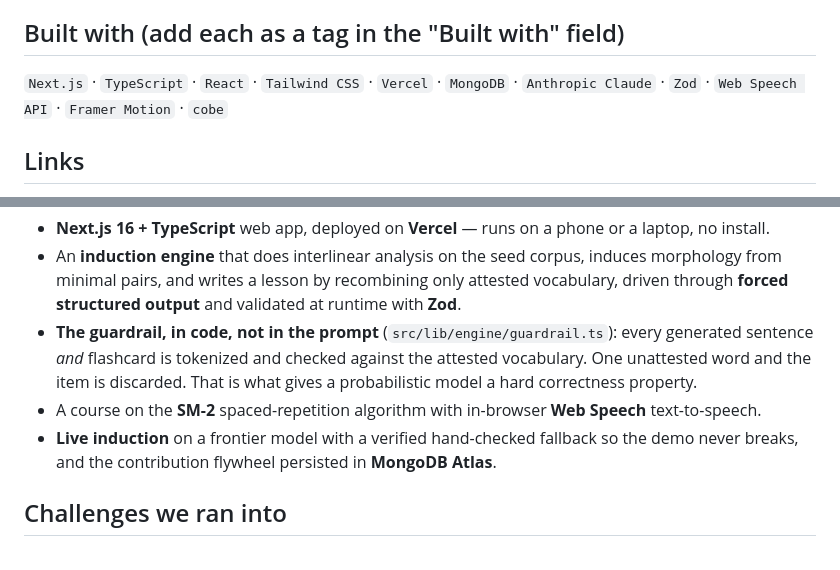
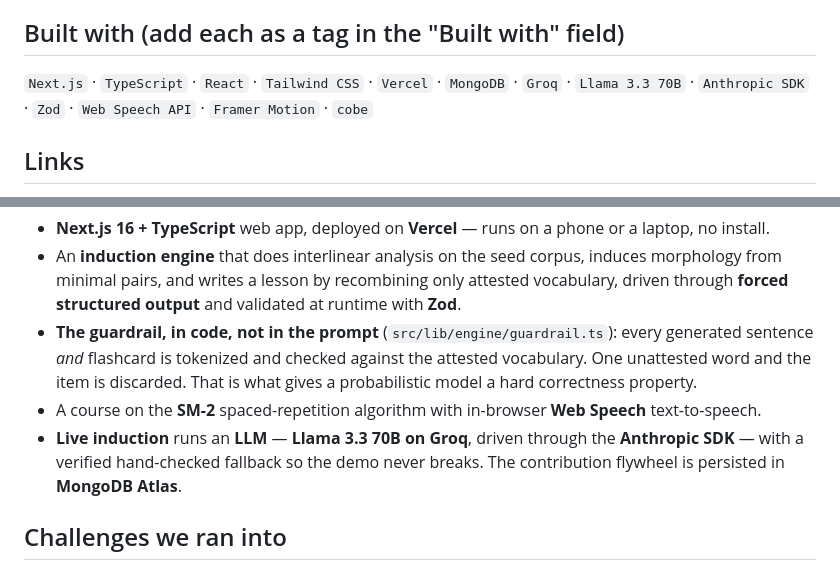
Before and after one commit to areebhirani-beep/lantern, a Markdown page: docs/submissions/SUBMISSION-KIT.md, 2 parts joined by grey strips. GitHub-like rendering.

Commit message:
Submission kit: confirm LLM stack (Groq, Llama 3.3 70B, Anthropic SDK)
Replaces the vague "frontier model" with the actual deployed inference stack in
both the built-with tags and the How-we-built-it line.

Co-Authored-By: Claude Opus 4.8 (1M context) <noreply@anthropic.com>

```diff
--- a/docs/submissions/SUBMISSION-KIT.md
+++ b/docs/submissions/SUBMISSION-KIT.md
@@ -14,7 +14,7 @@ Lantern
 A language dies every two weeks. Lantern is Duolingo for dying languages: it turns the words a community still remembers into a real course, with AI that never invents a word.
 
 ## Built with  (add each as a tag in the "Built with" field)
-`Next.js` · `TypeScript` · `React` · `Tailwind CSS` · `Vercel` · `MongoDB` · `Anthropic Claude` · `Zod` · `Web Speech API` · `Framer Motion` · `cobe`
+`Next.js` · `TypeScript` · `React` · `Tailwind CSS` · `Vercel` · `MongoDB` · `Groq` · `Llama 3.3 70B` · `Anthropic SDK` · `Zod` · `Web Speech API` · `Framer Motion` · `cobe`
 
 ## Links
 - **Try it (live):** https://lantern-cyan.vercel.app
@@ -55,7 +55,7 @@ What makes it trustworthy is an inversion. An AI cannot truly *know* a language
 - An **induction engine** that does interlinear analysis on the seed corpus, induces morphology from minimal pairs, and writes a lesson by recombining only attested vocabulary, driven through **forced structured output** and validated at runtime with **Zod**.
 - **The guardrail, in code, not in the prompt** (`src/lib/engine/guardrail.ts`): every generated sentence *and* flashcard is tokenized and checked against the attested vocabulary. One unattested word and the item is discarded. That is what gives a probabilistic model a hard correctness property.
 - A course on the **SM-2** spaced-repetition algorithm with in-browser **Web Speech** text-to-speech.
-- **Live induction** on a frontier model with a verified hand-checked fallback so the demo never breaks, and the contribution flywheel persisted in **MongoDB Atlas**.
+- **Live induction** runs an **LLM** — **Llama 3.3 70B on Groq**, driven through the **Anthropic SDK** — with a verified hand-checked fallback so the demo never breaks. The contribution flywheel is persisted in **MongoDB Atlas**.
 
 ## Challenges we ran into
 
```
